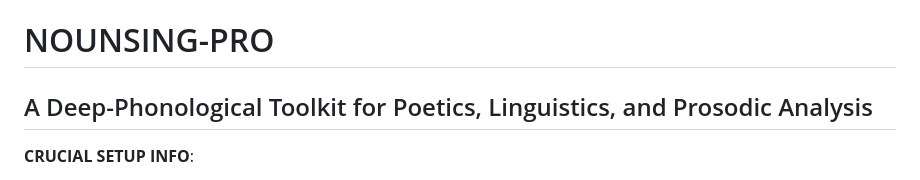
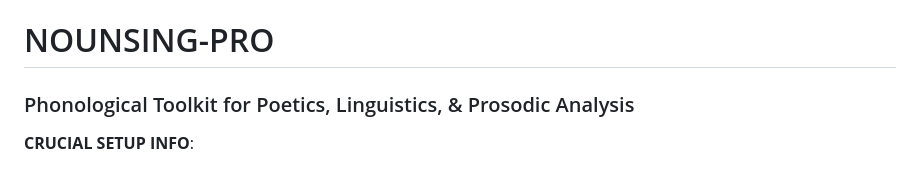
Before and after one commit to AlekseyCalvin/nounsing-pro, a Markdown page: README.md, the part around the change. Rendered like a GitHub page.

```diff
--- a/README.md
+++ b/README.md
@@ -1,5 +1,5 @@
 # NOUNSING-PRO
-## A Deep-Phonological Toolkit for Poetics, Linguistics, and Prosodic Analysis
+### Phonological Toolkit for Poetics, Linguistics, & Prosodic Analysis
 
 **CRUCIAL SETUP INFO**: <br>
 1. Clone this repo. <br>
```
